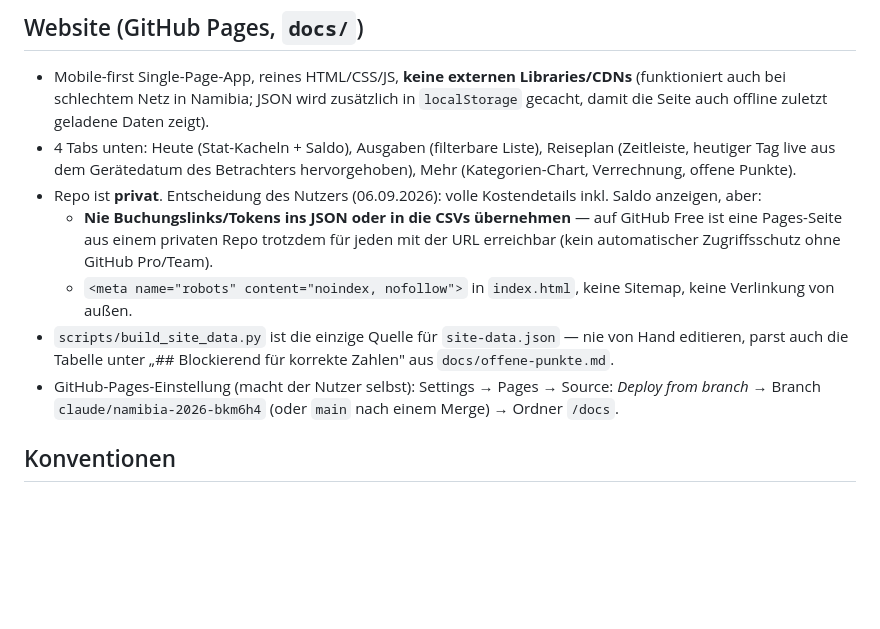
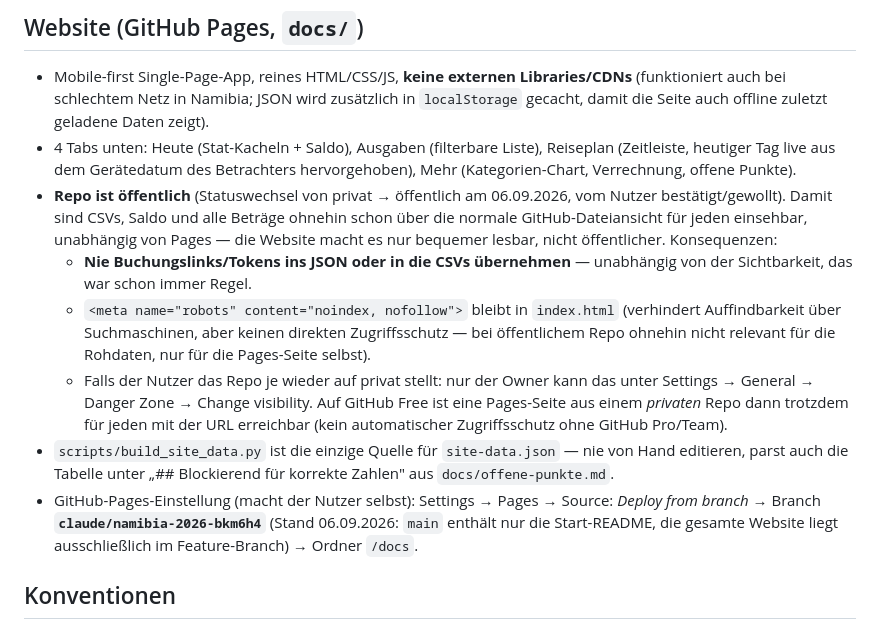
Before and after one commit to PaddyBlanco/Namibia, a Markdown page: CLAUDE.md, the part around the change. GitHub-like rendering; blank space fills up the shorter version.

Commit message:
CLAUDE.md an oeffentliche Repo-Sichtbarkeit anpassen
Repo wurde von privat auf oeffentlich umgestellt (vom Nutzer bestaetigt,
06.09.2026). Dokumentiert:
- CSVs/Saldo/Betraege sind dadurch bereits ueber die normale GitHub-
  Dateiansicht oeffentlich einsehbar, unabhaengig von Pages
- noindex bleibt bestehen (verhindert nur Suchmaschinen-Indexierung)
- Branch fuer die Pages-Einstellung praezisiert: claude/namibia-2026-bkm6h4,
  da main bisher nur die Start-README enthaelt

Co-Authored-By: Claude Sonnet 5 <noreply@anthropic.com>
Claude-Session: https://claude.ai/code/session_01RxzPkNQkZowyeFwTdPYgJk

```diff
--- a/CLAUDE.md
+++ b/CLAUDE.md
@@ -122,20 +122,29 @@ unterwegs. Erst wieder aktivieren, wenn der Nutzer explizit danach fragt (siehe
 - 4 Tabs unten: Heute (Stat-Kacheln + Saldo), Ausgaben (filterbare Liste),
   Reiseplan (Zeitleiste, heutiger Tag live aus dem Gerätedatum des Betrachters
   hervorgehoben), Mehr (Kategorien-Chart, Verrechnung, offene Punkte).
-- Repo ist **privat**. Entscheidung des Nutzers (06.09.2026): volle Kostendetails
-  inkl. Saldo anzeigen, aber:
-  - **Nie Buchungslinks/Tokens ins JSON oder in die CSVs übernehmen** — auf
-    GitHub Free ist eine Pages-Seite aus einem privaten Repo trotzdem für
-    jeden mit der URL erreichbar (kein automatischer Zugriffsschutz ohne
+- **Repo ist öffentlich** (Statuswechsel von privat → öffentlich am 06.09.2026,
+  vom Nutzer bestätigt/gewollt). Damit sind CSVs, Saldo und alle Beträge
+  ohnehin schon über die normale GitHub-Dateiansicht für jeden einsehbar,
+  unabhängig von Pages — die Website macht es nur bequemer lesbar, nicht
+  öffentlicher. Konsequenzen:
+  - **Nie Buchungslinks/Tokens ins JSON oder in die CSVs übernehmen** —
+    unabhängig von der Sichtbarkeit, das war schon immer Regel.
+  - `<meta name="robots" content="noindex, nofollow">` bleibt in `index.html`
+    (verhindert Auffindbarkeit über Suchmaschinen, aber keinen direkten
+    Zugriffsschutz — bei öffentlichem Repo ohnehin nicht relevant für die
+    Rohdaten, nur für die Pages-Seite selbst).
+  - Falls der Nutzer das Repo je wieder auf privat stellt: nur der Owner kann
+    das unter Settings → General → Danger Zone → Change visibility. Auf
+    GitHub Free ist eine Pages-Seite aus einem *privaten* Repo dann trotzdem
+    für jeden mit der URL erreichbar (kein automatischer Zugriffsschutz ohne
     GitHub Pro/Team).
-  - `<meta name="robots" content="noindex, nofollow">` in `index.html`, keine
-    Sitemap, keine Verlinkung von außen.
 - `scripts/build_site_data.py` ist die einzige Quelle für `site-data.json` —
   nie von Hand editieren, parst auch die Tabelle unter „## Blockierend für
   korrekte Zahlen" aus `docs/offene-punkte.md`.
 - GitHub-Pages-Einstellung (macht der Nutzer selbst): Settings → Pages →
-  Source: *Deploy from branch* → Branch `claude/namibia-2026-bkm6h4` (oder
-  `main` nach einem Merge) → Ordner `/docs`.
+  Source: *Deploy from branch* → Branch **`claude/namibia-2026-bkm6h4`**
+  (Stand 06.09.2026: `main` enthält nur die Start-README, die gesamte
+  Website liegt ausschließlich im Feature-Branch) → Ordner `/docs`.
 
 ## Konventionen
 
```
